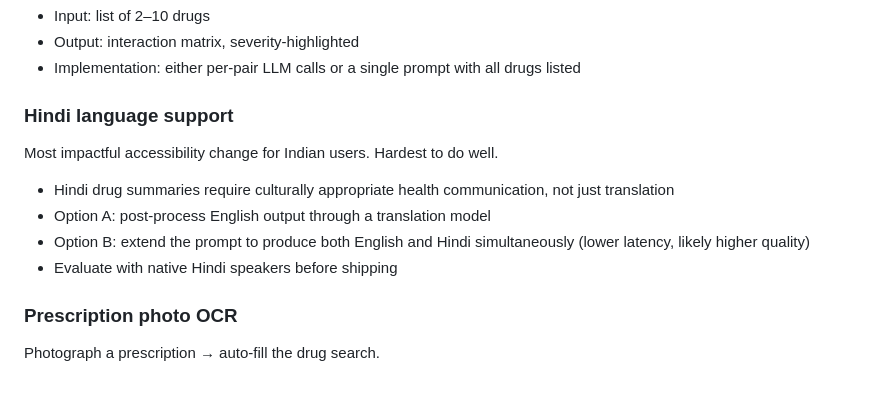
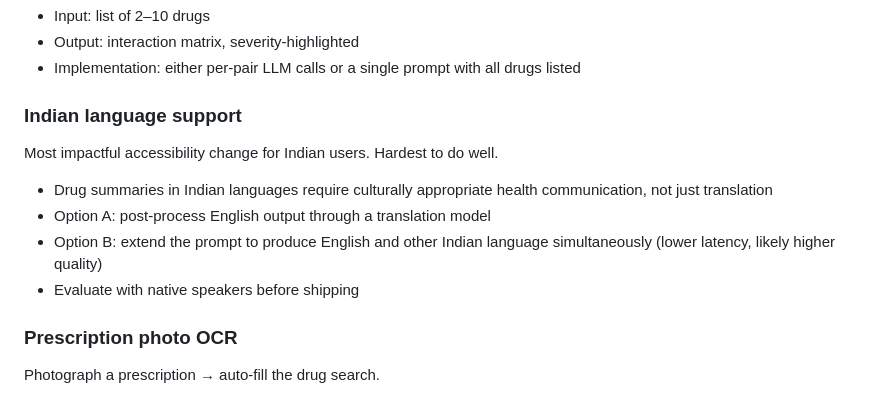
Before and after one commit to jsreeChalla/medlens-v1, a Markdown page: Plan.md, the part around the change. GitHub-like rendering.

```diff
--- a/Plan.md
+++ b/Plan.md
@@ -125,14 +125,14 @@ A patient on five medications can't check each pair individually.
 - Output: interaction matrix, severity-highlighted
 - Implementation: either per-pair LLM calls or a single prompt with all drugs listed
 
-### Hindi language support
+### Indian language support
 
 Most impactful accessibility change for Indian users. Hardest to do well.
 
-- Hindi drug summaries require culturally appropriate health communication, not just translation
+- Drug summaries in Indian languages require culturally appropriate health communication, not just translation
 - Option A: post-process English output through a translation model
-- Option B: extend the prompt to produce both English and Hindi simultaneously (lower latency, likely higher quality)
-- Evaluate with native Hindi speakers before shipping
+- Option B: extend the prompt to produce English and other Indian language simultaneously (lower latency, likely higher quality)
+- Evaluate with native speakers before shipping
 
 ### Prescription photo OCR
 
```
